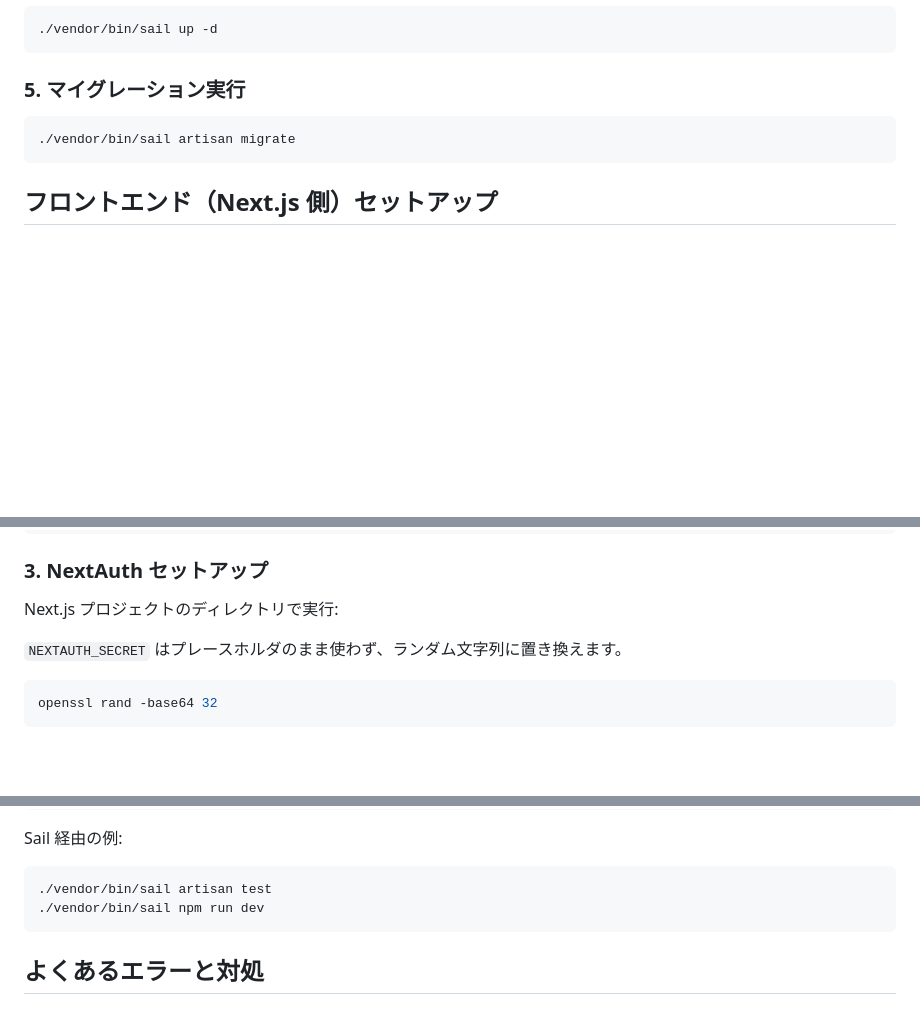
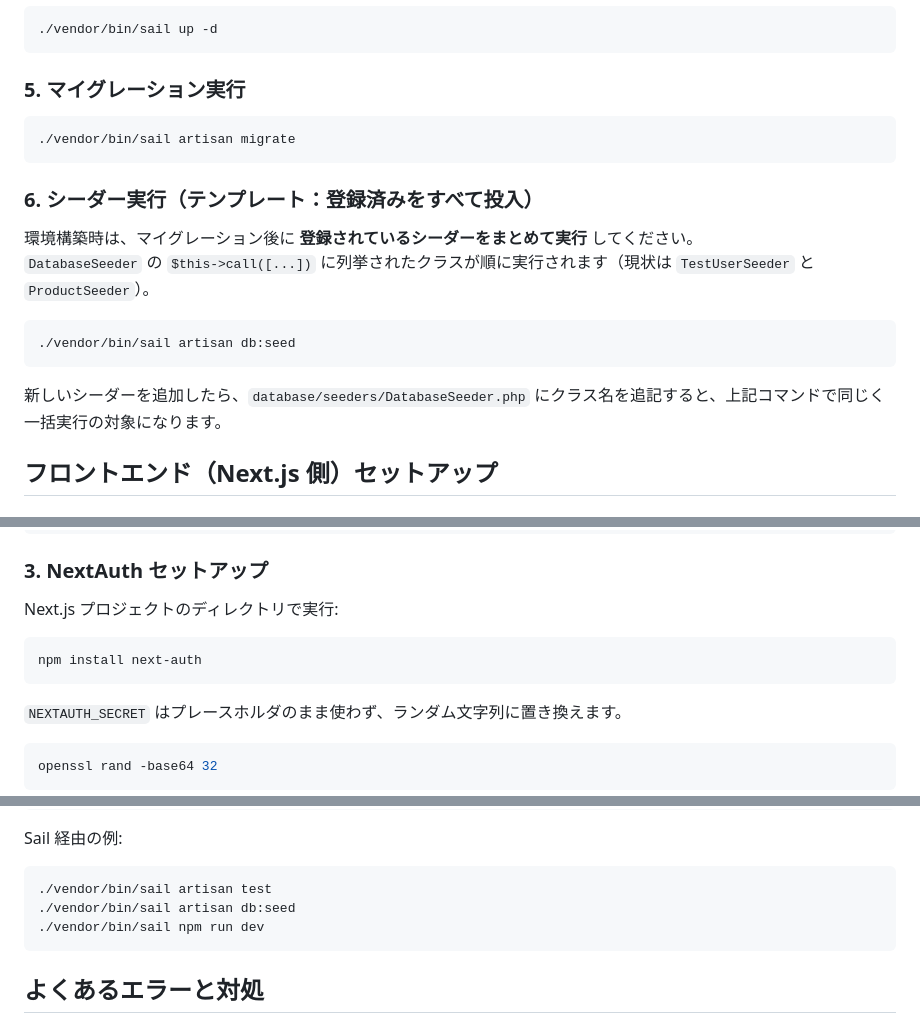
Before and after one commit to StudioRocha/Laravel-Next.js_Template, a Markdown page: README.md, 3 parts joined by grey strips. GitHub-like rendering; blank space fills up the shorter version.

````diff
--- a/README.md
+++ b/README.md
@@ -51,6 +51,17 @@ php artisan key:generate
 ./vendor/bin/sail artisan migrate
 ```
 
+### 6. シーダー実行（テンプレート：登録済みをすべて投入）
+
+環境構築時は、マイグレーション後に **登録されているシーダーをまとめて実行** してください。
+`DatabaseSeeder` の `$this->call([...])` に列挙されたクラスが順に実行されます（現状は `TestUserSeeder` と `ProductSeeder`）。
+
+```bash
+./vendor/bin/sail artisan db:seed
+```
+
+新しいシーダーを追加したら、`database/seeders/DatabaseSeeder.php` にクラス名を追記すると、上記コマンドで同じく一括実行の対象になります。
+
 ## フロントエンド（Next.js 側）セットアップ
 
 ### 1. 環境ファイル作成
@@ -75,6 +86,10 @@ npm run dev
 ### 3. NextAuth セットアップ
 
 Next.js プロジェクトのディレクトリで実行:
+
+```bash
+npm install next-auth
+```
 
 `NEXTAUTH_SECRET` はプレースホルダのまま使わず、ランダム文字列に置き換えます。
 
@@ -109,6 +124,7 @@ Sail 経由の例:
 
 ```bash
 ./vendor/bin/sail artisan test
+./vendor/bin/sail artisan db:seed
 ./vendor/bin/sail npm run dev
 ```
 
````
